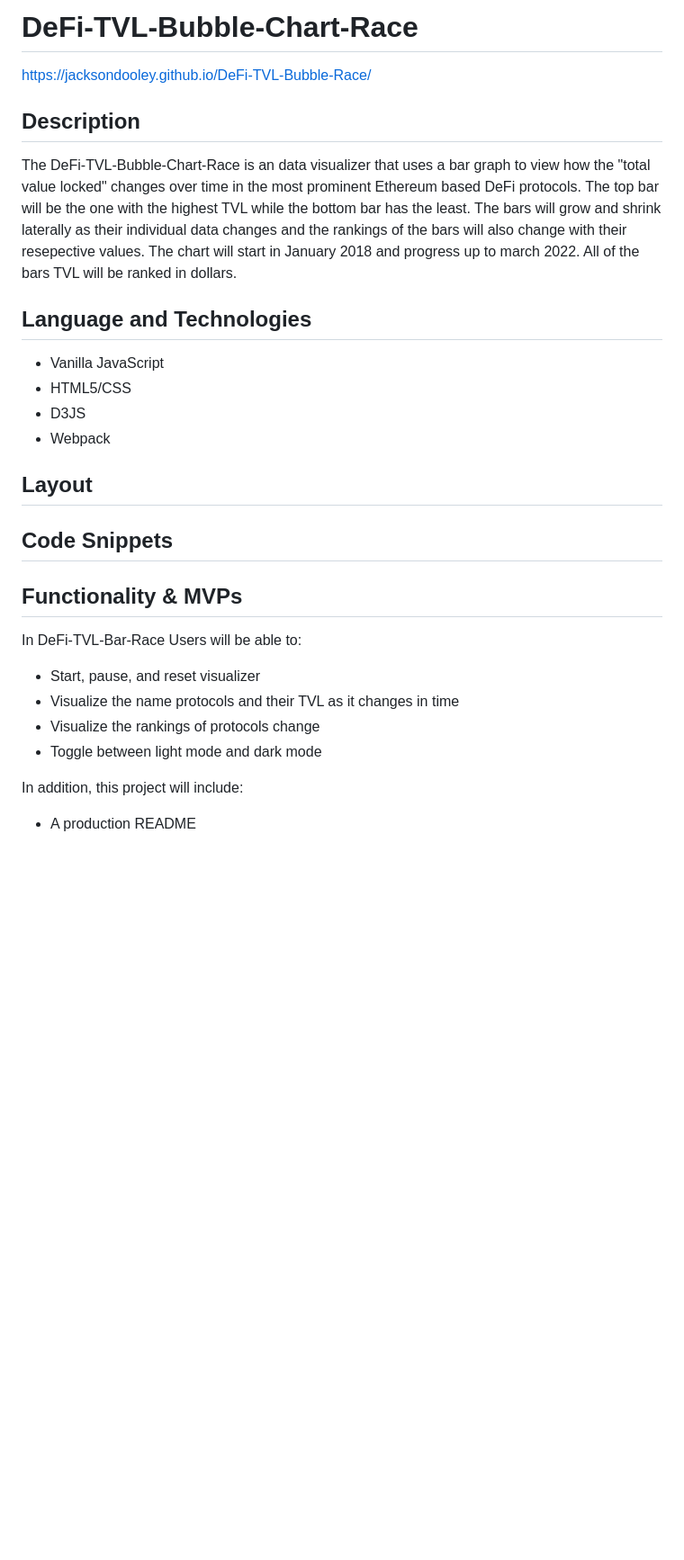
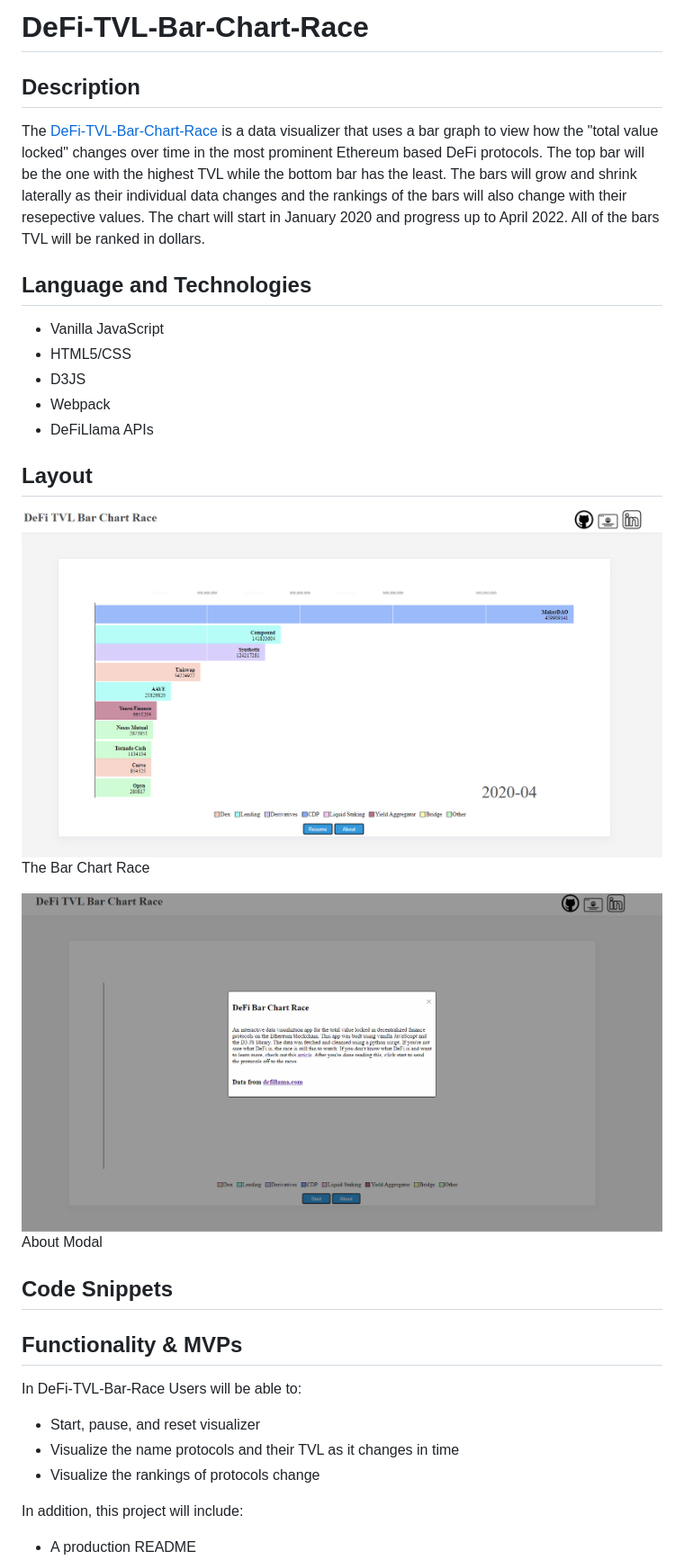
Before and after one commit to jacksondooley/DeFi-TVL-Bubble-Race, a Markdown page: README.md, the part around the change printed below. Shown: that part at 90% size. GitHub-like rendering; pictures changed too: DeFi-TVL-Bubble-Race-Animation.png (added), DeFi-TVL-Bubble-Race-Home.png (added); blank space fills up the shorter version.

```diff
--- a/README.md
+++ b/README.md
@@ -1,8 +1,8 @@
-# DeFi-TVL-Bubble-Chart-Race
-https://jacksondooley.github.io/DeFi-TVL-Bubble-Race/
+# DeFi-TVL-Bar-Chart-Race
+
 
 ## Description
-The DeFi-TVL-Bubble-Chart-Race is an data visualizer that uses a bar graph to view how the "total value locked" changes over time in the most prominent Ethereum based DeFi protocols. The top bar will be the one with the highest TVL while the bottom bar has the least. The bars will grow and shrink laterally as their individual data changes and the rankings of the bars will also change with their resepective values. The chart will start in January 2018 and progress up to march 2022. All of the bars TVL will be ranked in dollars.
+The [DeFi-TVL-Bar-Chart-Race](https://jacksondooley.github.io/DeFi-TVL-Bubble-Race/) is a data visualizer that uses a bar graph to view how the "total value locked" changes over time in the most prominent Ethereum based DeFi protocols. The top bar will be the one with the highest TVL while the bottom bar has the least. The bars will grow and shrink laterally as their individual data changes and the rankings of the bars will also change with their resepective values. The chart will start in January 2020 and progress up to April 2022. All of the bars TVL will be ranked in dollars.
 
 ## Language and Technologies
 
@@ -10,8 +10,14 @@ The DeFi-TVL-Bubble-Chart-Race is an data visualizer that uses a bar graph to vi
 * HTML5/CSS
 * D3JS
 * Webpack
+* DeFiLlama APIs
 
 ## Layout
+![Main Screen](/DeFi-TVL-Bubble-Race-Animation.png)
+The Bar Chart Race
+
+![About Modal](/DeFi-TVL-Bubble-Race-Home.png)
+About Modal
 
 ## Code Snippets
 
@@ -20,7 +26,6 @@ In DeFi-TVL-Bar-Race Users will be able to:
 * Start, pause, and reset visualizer
 * Visualize the name protocols and their TVL as it changes in time
 * Visualize the rankings of protocols change
-* Toggle between light mode and dark mode
 
 In addition, this project will include:
 * A production README
```
Also changed, not shown: other parts of README.md (+0 -4 lines), 6 other files.
